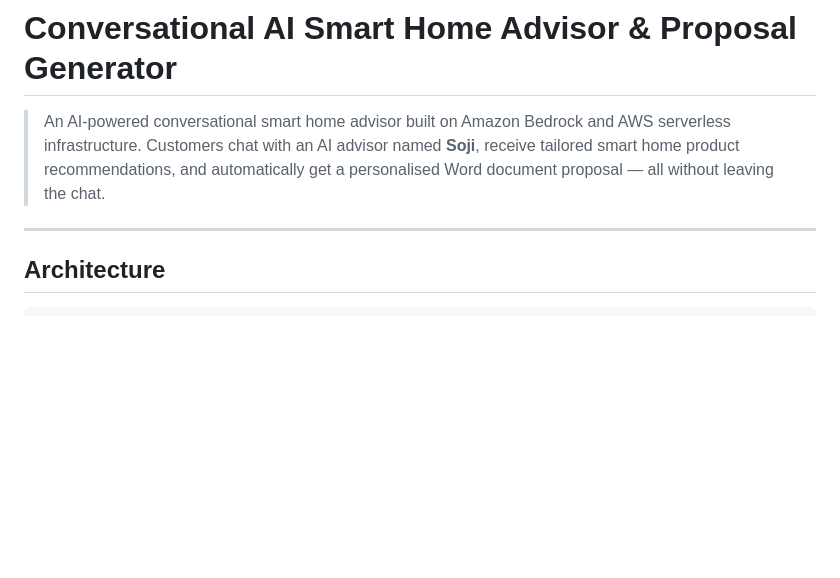
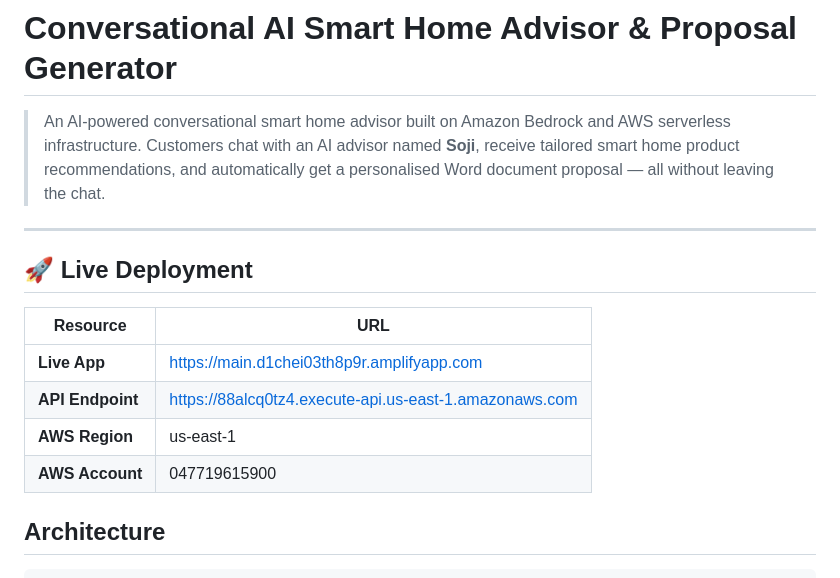
Before and after one commit to CeejayB3-human/Conversational-AI-bot, a Markdown page: README.md, the part around the change. Drawn GitHub-style; blank space fills up the shorter version.

```diff
--- a/README.md
+++ b/README.md
@@ -3,6 +3,14 @@
 > An AI-powered conversational smart home advisor built on Amazon Bedrock and AWS serverless infrastructure. Customers chat with an AI advisor named **Soji**, receive tailored smart home product recommendations, and automatically get a personalised Word document proposal — all without leaving the chat.
 
 ---
+## 🚀 Live Deployment
+
+| Resource | URL |
+|---|---|
+| **Live App** | https://main.d1chei03th8p9r.amplifyapp.com |
+| **API Endpoint** | https://88alcq0tz4.execute-api.us-east-1.amazonaws.com |
+| **AWS Region** | us-east-1 |
+| **AWS Account** | 047719615900 |
 
 ## Architecture
 
```
